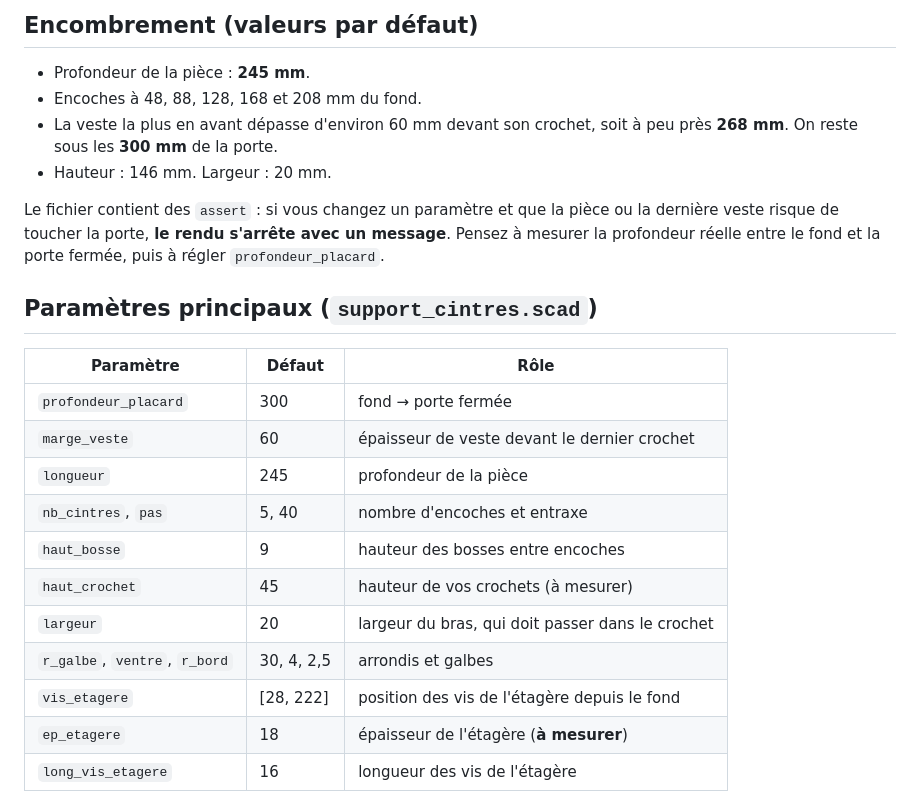
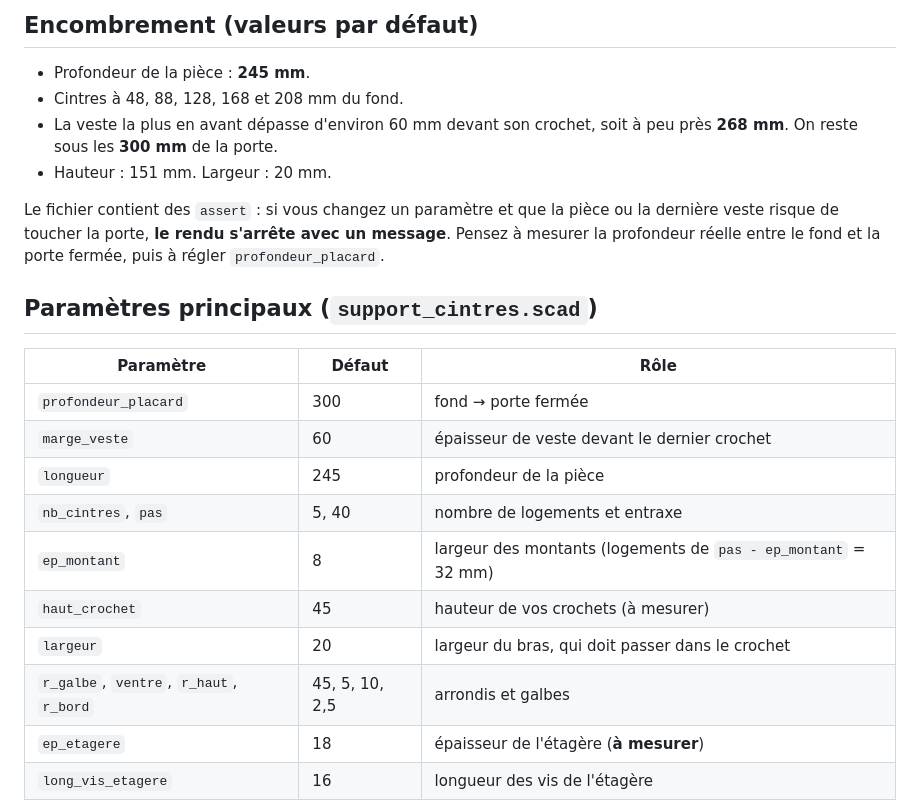
Before and after one commit to candas-agent/Tringle, a Markdown page: README.md, the part around one of its changes. Rendered like a GitHub page.

```diff
--- a/README.md
+++ b/README.md
@@ -36,9 +35,9 @@ Ordre de grandeur pour 5 vestes de 2 kg : environ 15 N·m au niveau du dos, soit
 ## Encombrement (valeurs par défaut)
 
 * Profondeur de la pièce : **245 mm**.
-* Encoches à 48, 88, 128, 168 et 208 mm du fond.
+* Cintres à 48, 88, 128, 168 et 208 mm du fond.
 * La veste la plus en avant dépasse d'environ 60 mm devant son crochet, soit à peu près **268 mm**. On reste sous les **300 mm** de la porte.
-* Hauteur : 146 mm. Largeur : 20 mm.
+* Hauteur : 151 mm. Largeur : 20 mm.
 
 Le fichier contient des `assert` : si vous changez un paramètre et que la pièce ou la dernière veste risque de toucher la porte, **le rendu s'arrête avec un message**. Pensez à mesurer la profondeur réelle entre le fond et la porte fermée, puis à régler `profondeur_placard`.
 
@@ -49,12 +48,11 @@ Le fichier contient des `assert` : si vous changez un paramètre et que la pièc
 | `profondeur_placard` | 300 | fond → porte fermée |
 | `marge_veste` | 60 | épaisseur de veste devant le dernier crochet |
 | `longueur` | 245 | profondeur de la pièce |
-| `nb_cintres`, `pas` | 5, 40 | nombre d'encoches et entraxe |
-| `haut_bosse` | 9 | hauteur des bosses entre encoches |
+| `nb_cintres`, `pas` | 5, 40 | nombre de logements et entraxe |
+| `ep_montant` | 8 | largeur des montants (logements de `pas - ep_montant` = 32 mm) |
 | `haut_crochet` | 45 | hauteur de vos crochets (à mesurer) |
 | `largeur` | 20 | largeur du bras, qui doit passer dans le crochet |
-| `r_galbe`, `ventre`, `r_bord` | 30, 4, 2,5 | arrondis et galbes |
-| `vis_etagere` | [28, 222] | position des vis de l'étagère depuis le fond |
+| `r_galbe`, `ventre`, `r_haut`, `r_bord` | 45, 5, 10, 2,5 | arrondis et galbes |
 | `ep_etagere` | 18 | épaisseur de l'étagère (**à mesurer**) |
 | `long_vis_etagere` | 16 | longueur des vis de l'étagère |
 
```
Also changed, not shown: other parts of README.md (+13 -14 lines), images/apercu.png, images/dessous.png, images/piece.png, images/profil.png, 2 other files.
